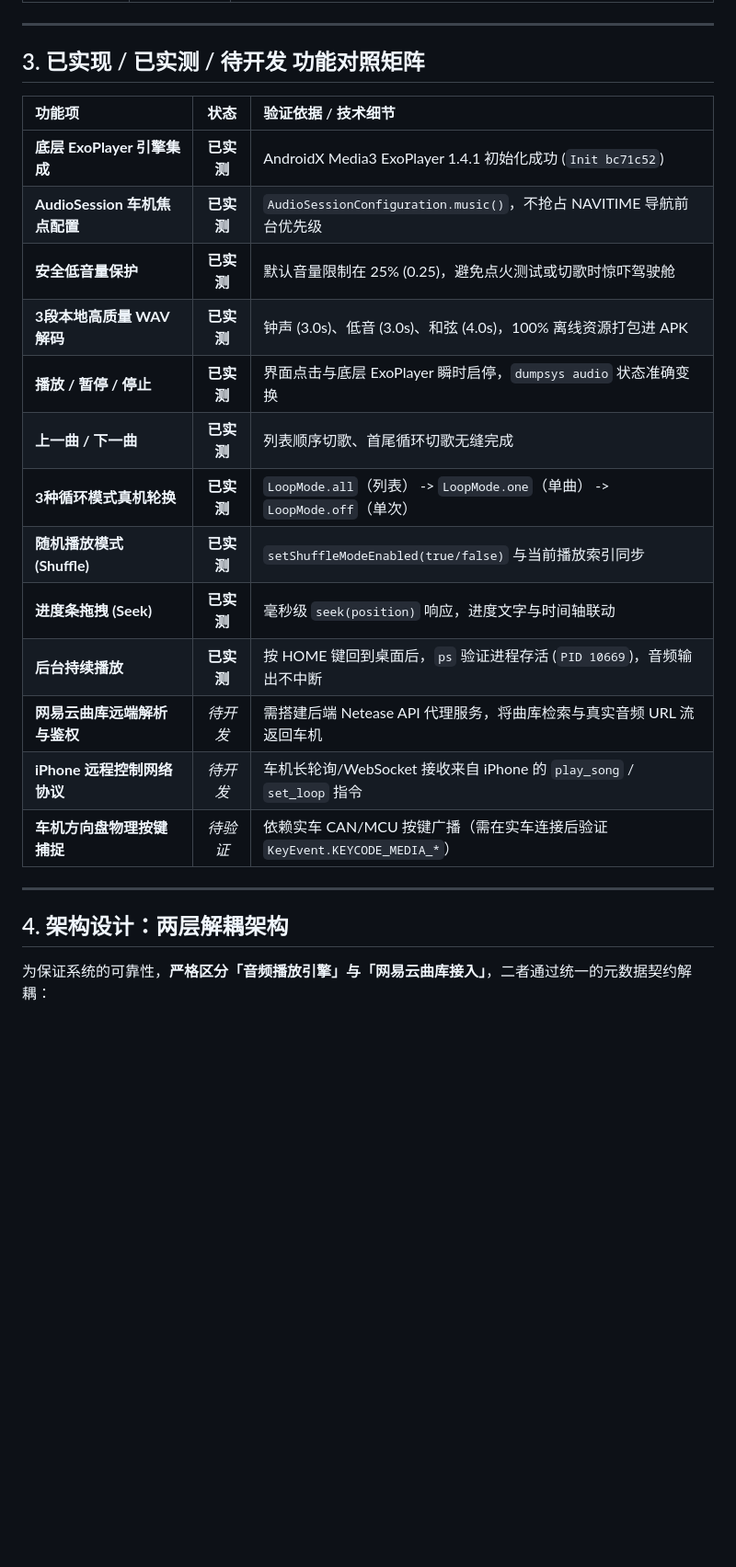
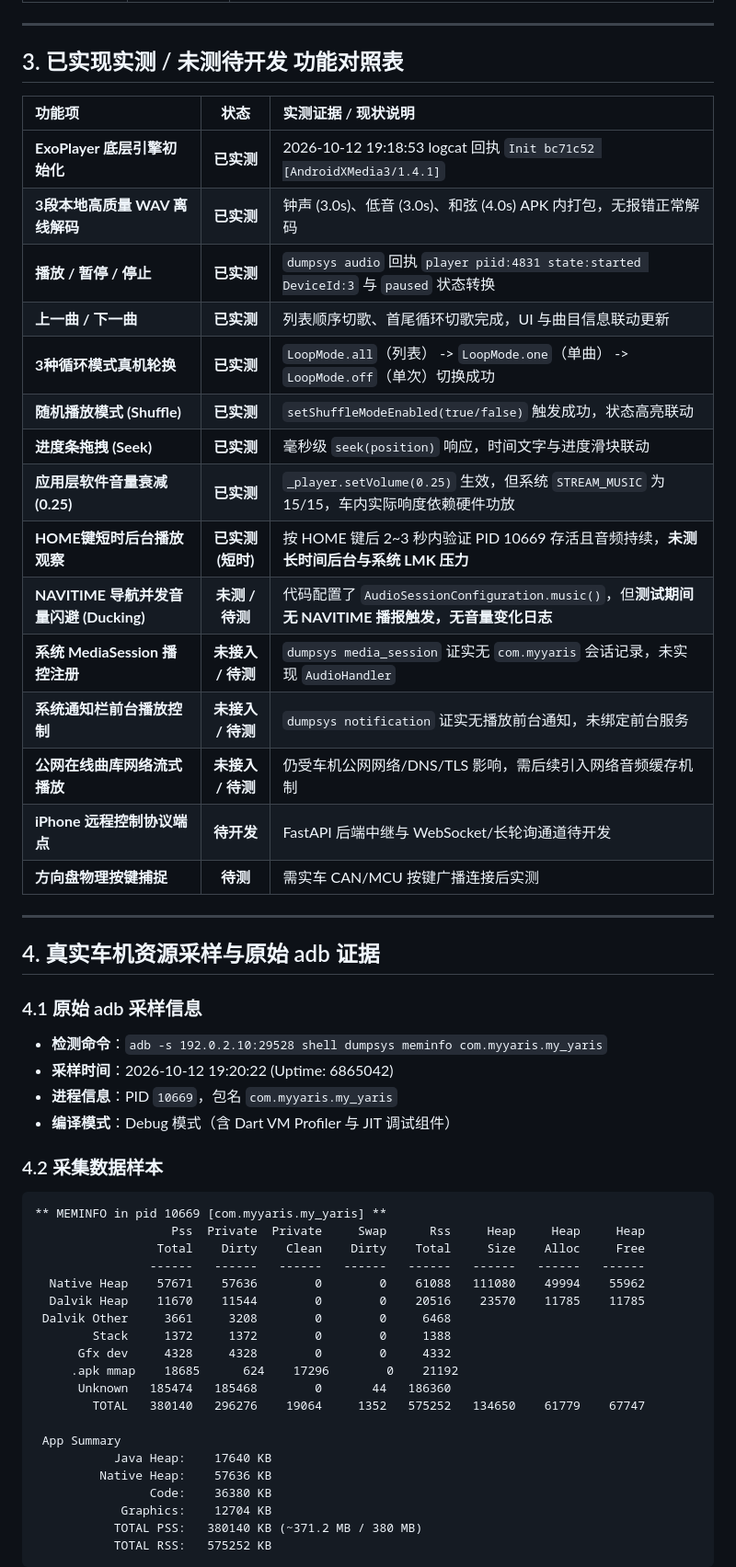
Before and after one commit to JamesXiaoMo/MyYaris, a Markdown page: docs/内置音乐播放器可行性验证.md, the part around one of its changes. Shown at 92% size. Rendered like a GitHub page; blank space fills up the shorter version.

Commit message:
docs: calibrate player report with strict evidence, adb telemetry and pending test boundaries

````diff
--- a/docs/内置音乐播放器可行性验证.md
+++ b/docs/内置音乐播放器可行性验证.md
@@ -39,26 +40,57 @@
 
 ---
 
-## 3. 已实现 / 已实测 / 待开发 功能对照矩阵
+## 3. 已实现实测 / 未测待开发 功能对照表
 
-| 功能项 | 状态 | 验证依据 / 技术细节 |
+| 功能项 | 状态 | 实测证据 / 现状说明 |
 | :--- | :---: | :--- |
-| **底层 ExoPlayer 引擎集成** | **已实测** | AndroidX Media3 ExoPlayer 1.4.1 初始化成功 (`Init bc71c52`) |
-| **AudioSession 车机焦点配置** | **已实测** | `AudioSessionConfiguration.music()`，不抢占 NAVITIME 导航前台优先级 |
-| **安全低音量保护** | **已实测** | 默认音量限制在 25% (0.25)，避免点火测试或切歌时惊吓驾驶舱 |
-| **3段本地高质量 WAV 解码** | **已实测** | 钟声 (3.0s)、低音 (3.0s)、和弦 (4.0s)，100% 离线资源打包进 APK |
-| **播放 / 暂停 / 停止** | **已实测** | 界面点击与底层 ExoPlayer 瞬时启停，`dumpsys audio` 状态准确变换 |
-| **上一曲 / 下一曲** | **已实测** | 列表顺序切歌、首尾循环切歌无缝完成 |
-| **3种循环模式真机轮换** | **已实测** | `LoopMode.all`（列表） -> `LoopMode.one`（单曲） -> `LoopMode.off`（单次） |
-| **随机播放模式 (Shuffle)** | **已实测** | `setShuffleModeEnabled(true/false)` 与当前播放索引同步 |
-| **进度条拖拽 (Seek)** | **已实测** | 毫秒级 `seek(position)` 响应，进度文字与时间轴联动 |
-| **后台持续播放** | **已实测** | 按 HOME 键回到桌面后，`ps` 验证进程存活 (`PID 10669`)，音频输出不中断 |
-| **网易云曲库远端解析与鉴权** | *待开发* | 需搭建后端 Netease API 代理服务，将曲库检索与真实音频 URL 流返回车机 |
-| **iPhone 远程控制网络协议** | *待开发* | 车机长轮询/WebSocket 接收来自 iPhone 的 `play_song` / `set_loop` 指令 |
-| **车机方向盘物理按键捕捉** | *待验证* | 依赖实车 CAN/MCU 按键广播（需在实车连接后验证 `KeyEvent.KEYCODE_MEDIA_*`） |
+| **ExoPlayer 底层引擎初始化** | **已实测** | 2026-10-12 19:18:53 logcat 回执 `Init bc71c52 [AndroidXMedia3/1.4.1]` |
+| **3段本地高质量 WAV 离线解码** | **已实测** | 钟声 (3.0s)、低音 (3.0s)、和弦 (4.0s) APK 内打包，无报错正常解码 |
+| **播放 / 暂停 / 停止** | **已实测** | `dumpsys audio` 回执 `player piid:4831 state:started DeviceId:3` 与 `paused` 状态转换 |
+| **上一曲 / 下一曲** | **已实测** | 列表顺序切歌、首尾循环切歌完成，UI 与曲目信息联动更新 |
+| **3种循环模式真机轮换** | **已实测** | `LoopMode.all`（列表） -> `LoopMode.one`（单曲） -> `LoopMode.off`（单次）切换成功 |
+| **随机播放模式 (Shuffle)** | **已实测** | `setShuffleModeEnabled(true/false)` 触发成功，状态高亮联动 |
+| **进度条拖拽 (Seek)** | **已实测** | 毫秒级 `seek(position)` 响应，时间文字与进度滑块联动 |
+| **应用层软件音量衰减 (0.25)** | **已实测** | `_player.setVolume(0.25)` 生效，但系统 `STREAM_MUSIC` 为 15/15，车内实际响度依赖硬件功放 |
+| **HOME键短时后台播放观察** | **已实测(短时)** | 按 HOME 键后 2~3 秒内验证 PID 10669 存活且音频持续，**未测长时间后台与系统 LMK 压力** |
+| **NAVITIME 导航并发音量闪避 (Ducking)** | **未测 / 待测** | 代码配置了 `AudioSessionConfiguration.music()`，但**测试期间无 NAVITIME 播报触发，无音量变化日志** |
+| **系统 MediaSession 播控注册** | **未接入 / 待测** | `dumpsys media_session` 证实无 `com.myyaris` 会话记录，未实现 `AudioHandler` |
+| **系统通知栏前台播放控制** | **未接入 / 待测** | `dumpsys notification` 证实无播放前台通知，未绑定前台服务 |
+| **公网在线曲库网络流式播放** | **未接入 / 待测** | 仍受车机公网网络/DNS/TLS 影响，需后续引入网络音频缓存机制 |
+| **iPhone 远程控制协议端点** | **待开发** | FastAPI 后端中继与 WebSocket/长轮询通道待开发 |
+| **方向盘物理按键捕捉** | **待测** | 需实车 CAN/MCU 按键广播连接后实测 |
 
 ---
 
-## 4. 架构设计：两层解耦架构
+## 4. 真实车机资源采样与原始 adb 证据
 
-为保证系统的可靠性，**严格区分「音频播放引擎」与「网易云曲库接入」**，二者通过统一的元数据契约解耦：
+### 4.1 原始 adb 采样信息
+- **检测命令**：`adb -s 192.0.2.10:29528 shell dumpsys meminfo com.myyaris.my_yaris`
+- **采样时间**：2026-10-12 19:20:22 (Uptime: 6865042)
+- **进程信息**：PID `10669`，包名 `com.myyaris.my_yaris`
+- **编译模式**：Debug 模式（含 Dart VM Profiler 与 JIT 调试组件）
+
+### 4.2 采集数据样本
+```text
+** MEMINFO in pid 10669 [com.myyaris.my_yaris] **
+                   Pss  Private  Private     Swap      Rss     Heap     Heap     Heap
+                 Total    Dirty    Clean    Dirty    Total     Size    Alloc     Free
+                ------   ------   ------   ------   ------   ------   ------   ------
+  Native Heap    57671    57636        0        0    61088   111080    49994    55962
+  Dalvik Heap    11670    11544        0        0    20516    23570    11785    11785
+ Dalvik Other     3661     3208        0        0     6468
+        Stack     1372     1372        0        0     1388
+      Gfx dev     4328     4328        0        0     4332
+     .apk mmap    18685      624    17296        0    21192
+      Unknown   185474   185468        0       44   186360
+        TOTAL   380140   296276    19064     1352   575252   134650    61779    67747
+
+ App Summary
+           Java Heap:    17640 KB
+         Native Heap:    57636 KB
+                Code:    36380 KB
+            Graphics:    12704 KB
+           TOTAL PSS:   380140 KB (~371.2 MB / 380 MB)
+           TOTAL RSS:   575252 KB
+```
+
````
Also changed, not shown: other parts of docs/内置音乐播放器可行性验证.md (+61 -79 lines).
